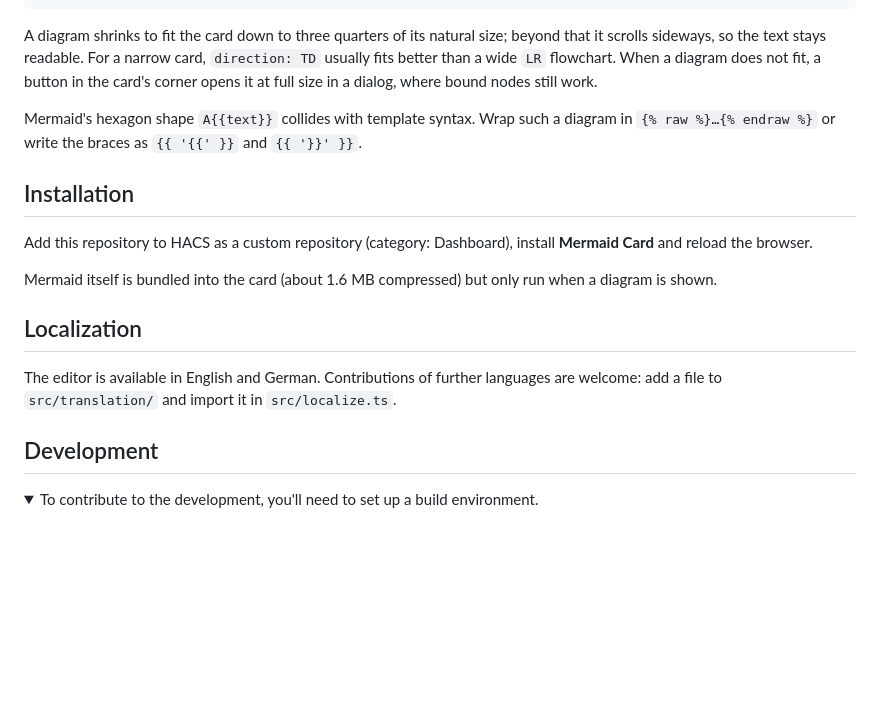
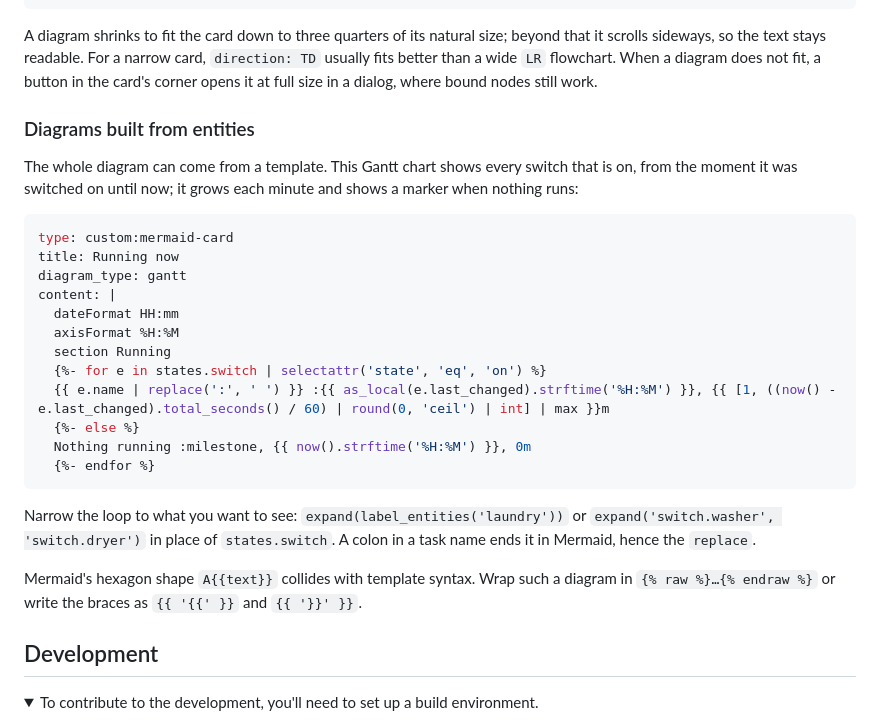
Before and after one commit to timmaurice/lovelace-mermaid-card, a Markdown page: README.md, the part around one of its changes. GitHub-like rendering; folded sections open; blank space fills up the shorter version.

````diff
--- a/README.md
+++ b/README.md
@@ -57,17 +107,28 @@ entities:
 
 A diagram shrinks to fit the card down to three quarters of its natural size; beyond that it scrolls sideways, so the text stays readable. For a narrow card, `direction: TD` usually fits better than a wide `LR` flowchart. When a diagram does not fit, a button in the card's corner opens it at full size in a dialog, where bound nodes still work.
 
+### Diagrams built from entities
+
+The whole diagram can come from a template. This Gantt chart shows every switch that is on, from the moment it was switched on until now; it grows each minute and shows a marker when nothing runs:
+
+```yaml
+type: custom:mermaid-card
+title: Running now
+diagram_type: gantt
+content: |
+  dateFormat HH:mm
+  axisFormat %H:%M
+  section Running
+  {%- for e in states.switch | selectattr('state', 'eq', 'on') %}
+  {{ e.name | replace(':', ' ') }} :{{ as_local(e.last_changed).strftime('%H:%M') }}, {{ [1, ((now() - e.last_changed).total_seconds() / 60) | round(0, 'ceil') | int] | max }}m
+  {%- else %}
+  Nothing running :milestone, {{ now().strftime('%H:%M') }}, 0m
+  {%- endfor %}
+```
+
+Narrow the loop to what you want to see: `expand(label_entities('laundry'))` or `expand('switch.washer', 'switch.dryer')` in place of `states.switch`. A colon in a task name ends it in Mermaid, hence the `replace`.
+
 Mermaid's hexagon shape `A{{text}}` collides with template syntax. Wrap such a diagram in `{% raw %}…{% endraw %}` or write the braces as `{{ '{{' }}` and `{{ '}}' }}`.
-
-## Installation
-
-Add this repository to HACS as a custom repository (category: Dashboard), install **Mermaid Card** and reload the browser.
-
-Mermaid itself is bundled into the card (about 1.6 MB compressed) but only run when a diagram is shown.
-
-## Localization
-
-The editor is available in English and German. Contributions of further languages are welcome: add a file to `src/translation/` and import it in `src/localize.ts`.
 
 ## Development
 
````
Also changed, not shown: other parts of README.md (+53 -3 lines), icon.png (added), screenshot.png (added).
